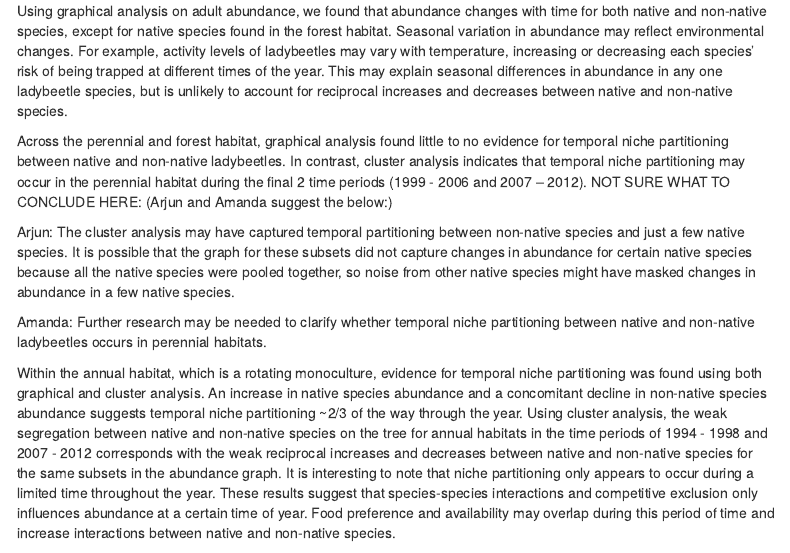
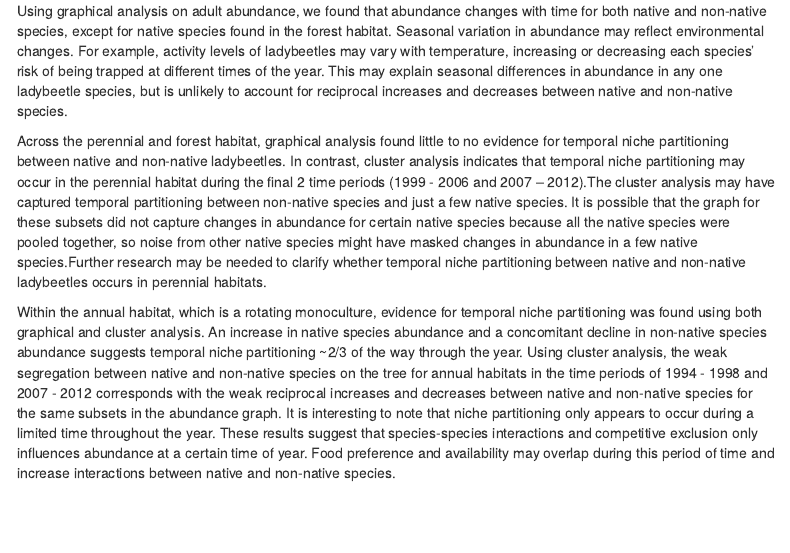
Before and after one commit to ForgetfulCow/BIOL432.GroupProject, an R Markdown document (BIOL432.Group.Assignment.Code.Rmd): the page in a window 1100 px wide, from 2630 px down. Rendered offline with R 4.5, knitr and Pandoc, with nearby package versions; some code elsewhere in the file could not run offline; menus at the side of the page are left out.

Commit message:
added arjun and amandas conclusions into the main conclusion

```diff
--- a/BIOL432.Group.Assignment.Code.Rmd
+++ b/BIOL432.Group.Assignment.Code.Rmd
@@ -690,13 +690,7 @@ Arjun:
 
   Using graphical analysis on adult abundance, we found that abundance changes with time for both native and non-native species, except for native species found in the forest habitat. Seasonal variation in abundance may reflect environmental changes. For example, activity levels of ladybeetles may vary with temperature, increasing or decreasing each species' risk of being trapped at different times of the year. This may explain seasonal differences in abundance in any one ladybeetle species, but is unlikely to account for reciprocal increases and decreases between native and non-native species.
 
-  Across the perennial and forest habitat, graphical analysis found little to no evidence for temporal niche partitioning between native and non-native ladybeetles. In contrast, cluster analysis indicates that temporal niche partitioning may occur in the perennial habitat during the final 2 time periods (1999 - 2006 and 2007 – 2012). NOT SURE WHAT TO CONCLUDE HERE: (Arjun and Amanda suggest the below:)
-
-Arjun:
-  The cluster analysis may have captured temporal partitioning between non-native species and just a few native species. It is possible that the graph for these subsets did not capture changes in abundance for certain native species because all the native species were pooled together, so noise from other native species might have masked changes in abundance in a few native species.
-
-Amanda:
-  Further research may be needed to clarify whether temporal niche partitioning between native and non-native ladybeetles occurs in perennial habitats.
+  Across the perennial and forest habitat, graphical analysis found little to no evidence for temporal niche partitioning between native and non-native ladybeetles. In contrast, cluster analysis indicates that temporal niche partitioning may occur in the perennial habitat during the final 2 time periods (1999 - 2006 and 2007 – 2012).The cluster analysis may have captured temporal partitioning between non-native species and just a few native species. It is possible that the graph for these subsets did not capture changes in abundance for certain native species because all the native species were pooled together, so noise from other native species might have masked changes in abundance in a few native species.Further research may be needed to clarify whether temporal niche partitioning between native and non-native ladybeetles occurs in perennial habitats.
 
 
 
```
